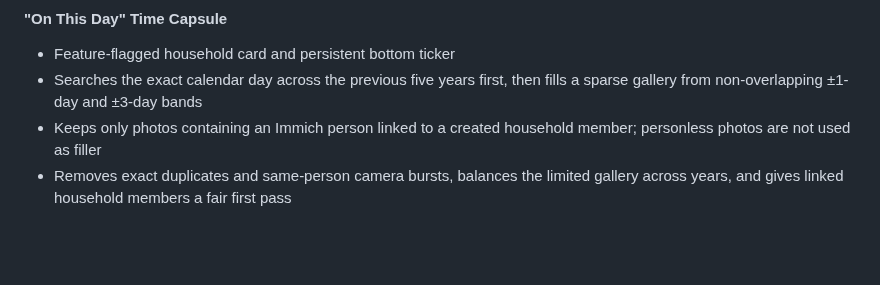
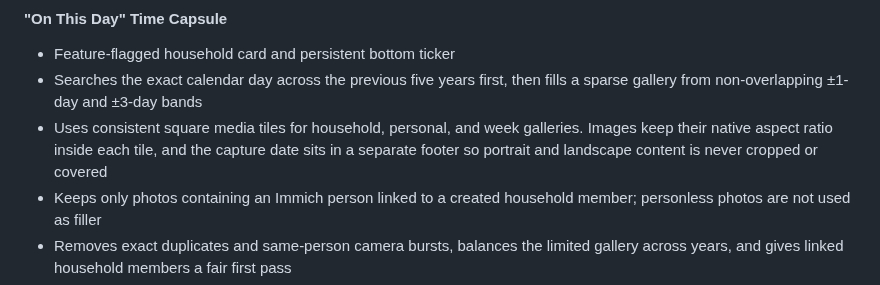
Before and after one commit to animeidea-debug/family-time-flow, a Markdown page: README.md, the part around the change. Drawn GitHub-style; blank space fills up the shorter version.

Commit message:
docs: record ratio-safe memory galleries

```diff
--- a/README.md
+++ b/README.md
@@ -215,6 +215,10 @@ data explicitly.
 - Feature-flagged household card and persistent bottom ticker
 - Searches the exact calendar day across the previous five years first, then
   fills a sparse gallery from non-overlapping ±1-day and ±3-day bands
+- Uses consistent square media tiles for household, personal, and week
+  galleries. Images keep their native aspect ratio inside each tile, and the
+  capture date sits in a separate footer so portrait and landscape content is
+  never cropped or covered
 - Keeps only photos containing an Immich person linked to a created household
   member; personless photos are not used as filler
 - Removes exact duplicates and same-person camera bursts, balances the limited
```
Also changed, not shown: docs/progress.md (+15 -3 lines).
